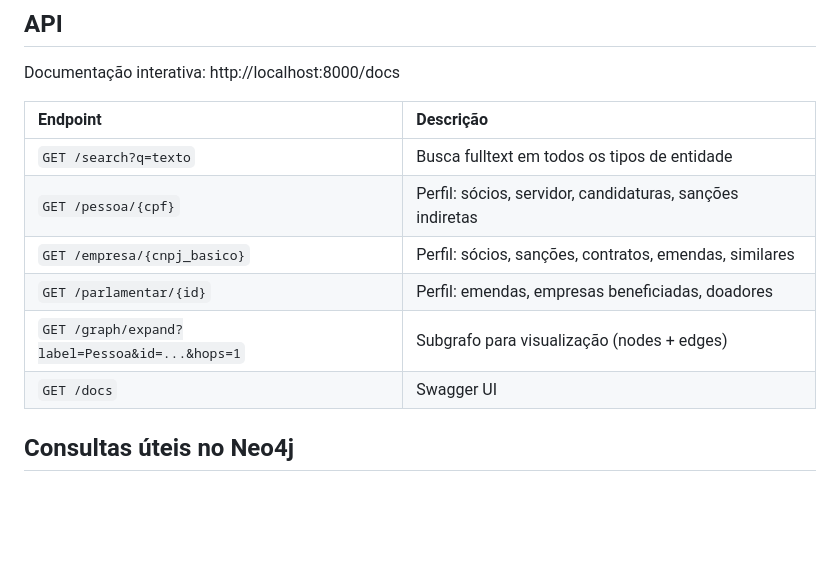
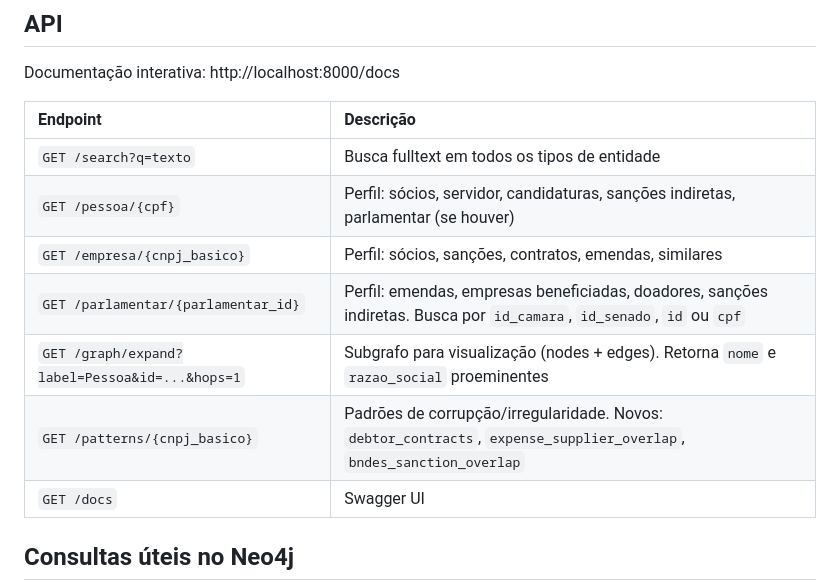
Before and after one commit to HLSDEO/dados_abertos, a Markdown page: readme.md, the part around the change. GitHub-like rendering; blank space fills up the shorter version.

Commit message:
Novas rotas

```diff
--- a/readme.md
+++ b/readme.md
@@ -82,10 +82,11 @@ Documentação interativa: http://localhost:8000/docs
 | Endpoint | Descrição |
 | :--- | :--- |
 | `GET /search?q=texto` | Busca fulltext em todos os tipos de entidade |
-| `GET /pessoa/{cpf}` | Perfil: sócios, servidor, candidaturas, sanções indiretas |
+| `GET /pessoa/{cpf}` | Perfil: sócios, servidor, candidaturas, sanções indiretas, parlamentar (se houver) |
 | `GET /empresa/{cnpj_basico}` | Perfil: sócios, sanções, contratos, emendas, similares |
-| `GET /parlamentar/{id}` | Perfil: emendas, empresas beneficiadas, doadores |
-| `GET /graph/expand?label=Pessoa&id=...&hops=1` | Subgrafo para visualização (nodes + edges) |
+| `GET /parlamentar/{parlamentar_id}` | Perfil: emendas, empresas beneficiadas, doadores, sanções indiretas. Busca por `id_camara`, `id_senado`, `id` ou `cpf` |
+| `GET /graph/expand?label=Pessoa&id=...&hops=1` | Subgrafo para visualização (nodes + edges). Retorna `nome` e `razao_social` proeminentes |
+| `GET /patterns/{cnpj_basico}` | Padrões de corrupção/irregularidade. Novos: `debtor_contracts`, `expense_supplier_overlap`, `bndes_sanction_overlap` |
 | `GET /docs` | Swagger UI |
 
 ## Consultas úteis no Neo4j
```
